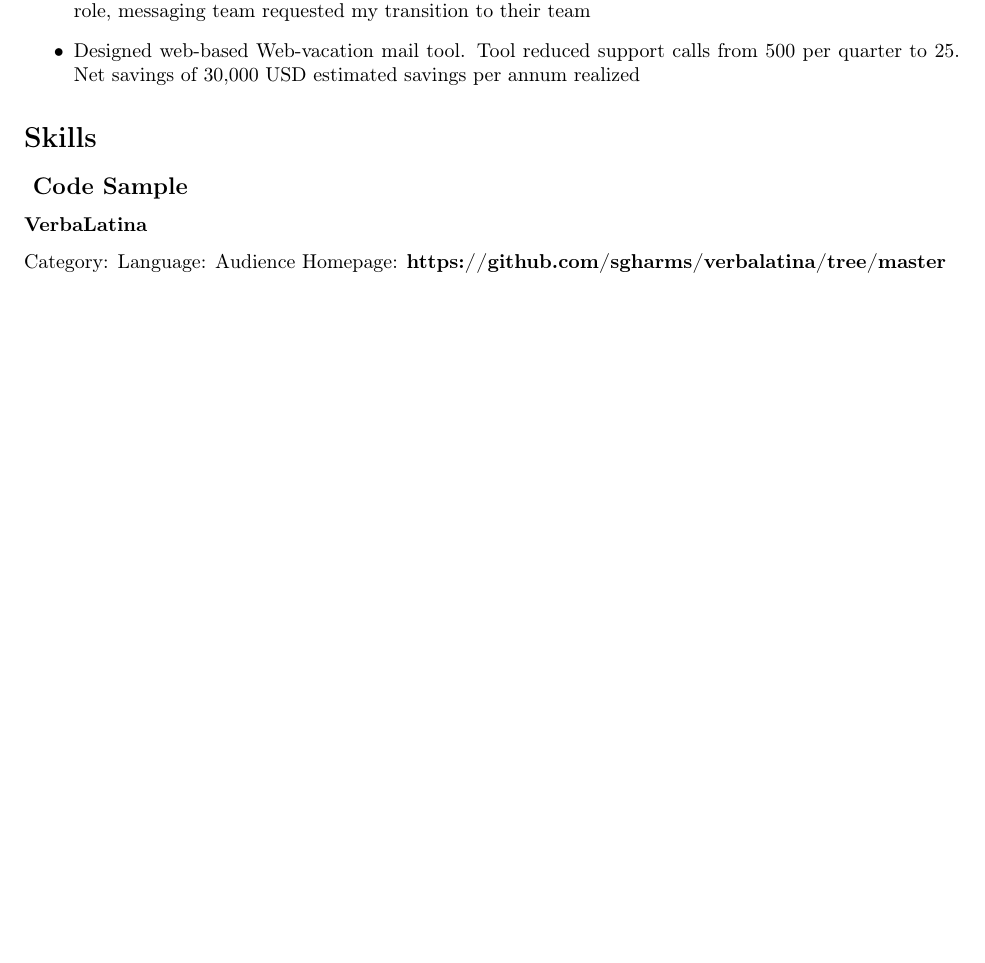
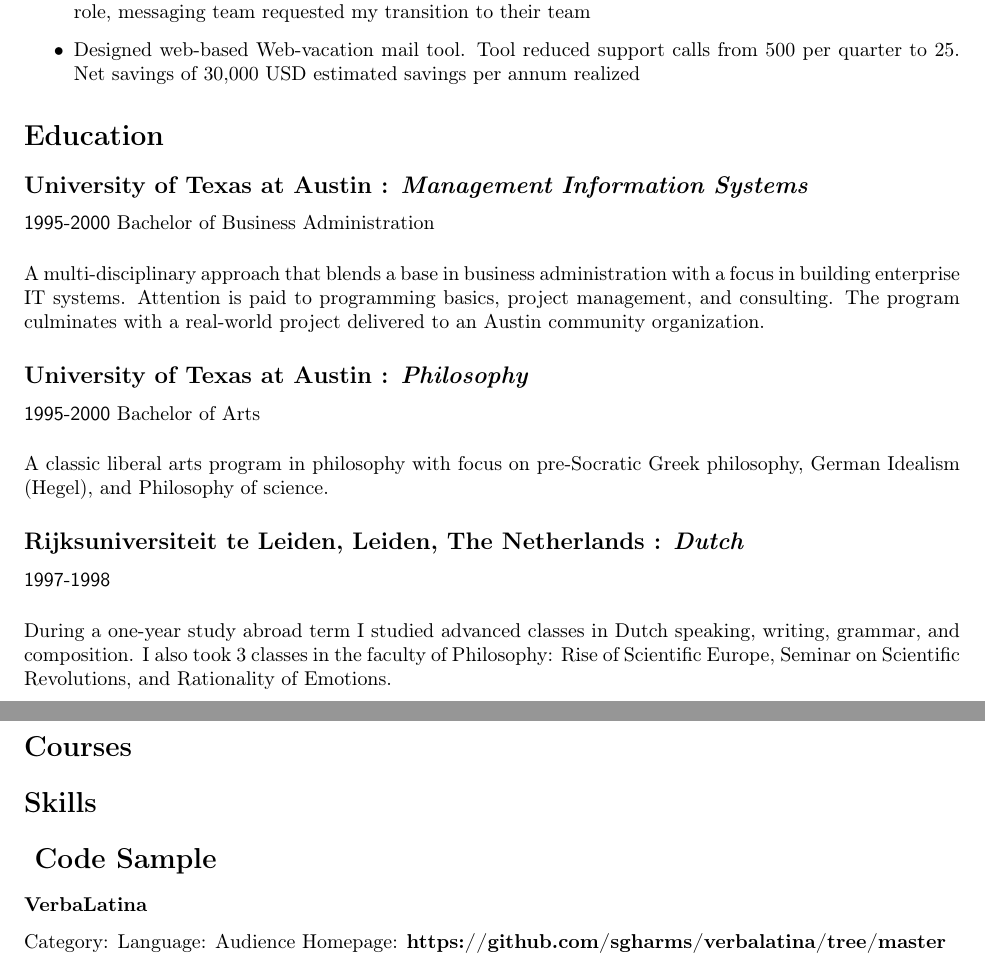
Before and after one commit to GunioRobot/m4resume, a LaTeX CV (output/resume.tex): part of page 2 of 3 before the commit and two parts of pages 2 and 3 of 3 after it, the two joined at a grey line, cut so that both start at the same text, the shorter picture padded with empty space. Compiled offline with pdfLaTeX.

Commit message:
Education now in LaTeX version

```diff
--- a/output/resume.tex
+++ b/output/resume.tex
@@ -103,6 +103,83 @@
 
 
 
+
+
+
+
+
+
+
+
+
+
+
+
+
+
+
+
+
+
+
+
+
+
+
+
+\section*{Education}
+
+
+	\subsection*{\textbf{University of Texas at Austin} : \textit{Management Information Systems}}
+  \label{_universityoftexasataustin_managementinformationsystems}
+  \textsf{1995-2000}
+% End subsection
+\vspace{0.02in}
+Bachelor of Business Administration\\
+
+\noindent A multi-disciplinary approach that blends a base in business
+administration with a focus in building enterprise IT systems.  Attention is
+paid to programming basics, project management, and consulting.  The program
+culminates with a real-world project delivered to an Austin community
+organization.
+
+
+	\subsection*{\textbf{University of Texas at Austin} : \textit{Philosophy}}
+  \label{_universityoftexasataustin_philosophy}
+  \textsf{1995-2000}
+% End subsection
+\vspace{0.02in}
+Bachelor of Arts\\
+
+\noindent A classic liberal arts program in philosophy with focus on pre-Socratic
+Greek philosophy, German Idealism (Hegel), and Philosophy of science.
+
+
+
+	\subsection*{\textbf{Rijksuniversiteit te Leiden, Leiden, The Netherlands} : \textit{Dutch}}
+  \label{__rdfa_rul_dutch}
+  \textsf{1997-1998}
+% End subsection
+\vspace{0.02in}
+\\
+
+\noindent During a one-year study abroad term I studied advanced classes in Dutch
+speaking, writing, grammar, and composition.  I also took 3 classes in the
+faculty of Philosophy: Rise of Scientific Europe, Seminar on Scientific
+Revolutions, and Rationality of Emotions.
+
+
+
+
+
+
+\section*{Courses}
+
+
+
+
+
+
 \section*{Skills}
 
 
@@ -114,7 +191,7 @@
 
 
 
-  \subsection*{ Code Sample }
+  \section*{ Code Sample }
 
 
 
```
Also changed, not shown: output/resume.pdf, 4 other files.
